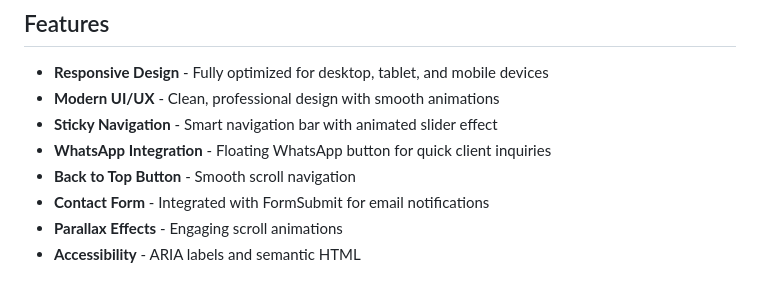
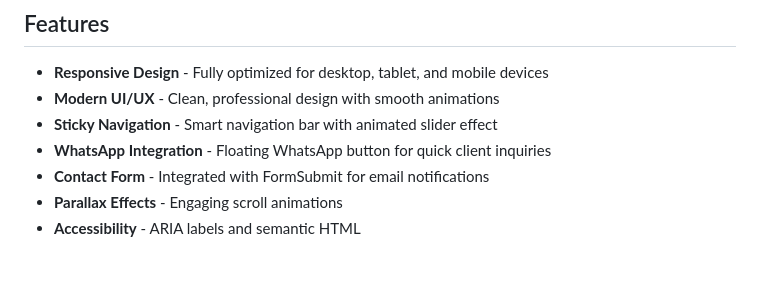
Before and after one commit to thaboxan/Beyondlimtsot, a Markdown page: README.md, the part around the change. Drawn GitHub-style.

Commit message:
Remove 'Back to Top Button' from features list
Removed 'Back to Top Button' feature from the README.

```diff
--- a/README.md
+++ b/README.md
@@ -17,7 +17,6 @@ Beyond Limits OT is dedicated to providing compassionate, culturally sensitive o
 - **Modern UI/UX** - Clean, professional design with smooth animations
 - **Sticky Navigation** - Smart navigation bar with animated slider effect
 - **WhatsApp Integration** - Floating WhatsApp button for quick client inquiries
-- **Back to Top Button** - Smooth scroll navigation
 - **Contact Form** - Integrated with FormSubmit for email notifications
 - **Parallax Effects** - Engaging scroll animations
 - **Accessibility** - ARIA labels and semantic HTML
```
